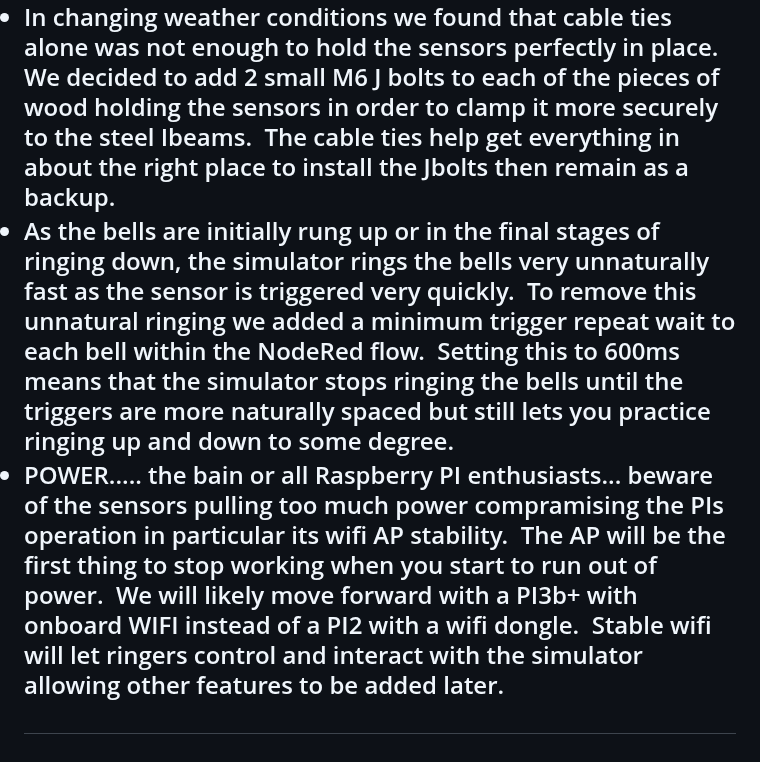
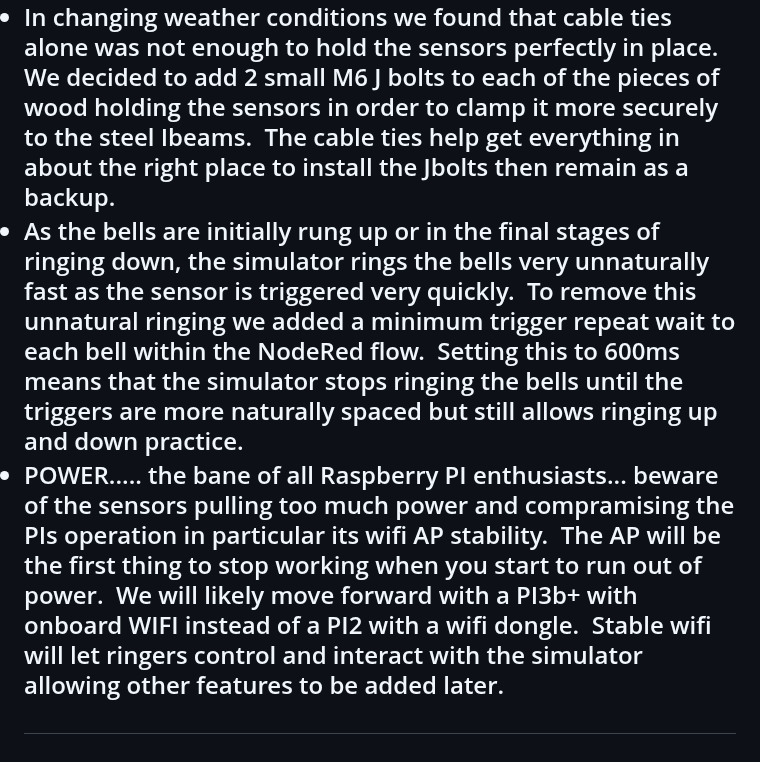
Before and after one commit to sunnybank101/BellTower, a Markdown page: README.md, the part around the change. Rendered like a GitHub page.

```diff
--- a/README.md
+++ b/README.md
@@ -85,6 +85,6 @@ The <a href="photos">Photo Library</a> shows how this system has been installed
 <list>
 <li>It turns out that bell wheels are definitely not all perfectly round or square!  Watch out for what this does to the sensor trigger/pickup.. we've found it a real game trying to get the sensor the right distance from the wheel and the sensor settings just right so that it only triggered once on the white tape as the wheel turned fully in either direction.  Some wheels were easy to get right but the bigger bells were tougher and may need ongoing adjustments.
   <li>In changing weather conditions we found that cable ties alone was not enough to hold the sensors perfectly in place. We decided to add 2 small M6 J bolts to each of the pieces of wood holding the sensors in order to clamp it more securely to the steel Ibeams.  The cable ties help get everything in about the right place to install the Jbolts then remain as a backup.
-  <li>As the bells are initially rung up or in the final stages of ringing down, the simulator rings the bells very unnaturally fast as the sensor is triggered very quickly.  To remove this unnatural ringing we added a minimum trigger repeat wait to each bell within the NodeRed flow.  Setting this to 600ms means that the simulator stops ringing the bells until the triggers are more naturally spaced but still lets you practice ringing up and down to some degree.
-  <li>POWER..... the bain or all Raspberry PI enthusiasts... beware of the sensors pulling too much power compramising the PIs operation in particular its wifi AP stability.  The AP will be the first thing to stop working when you start to run out of power.  We will likely move forward with a PI3b+ with onboard WIFI instead of a PI2 with a wifi dongle.  Stable wifi will let ringers control and interact with the simulator allowing other features to be added later.
+  <li>As the bells are initially rung up or in the final stages of ringing down, the simulator rings the bells very unnaturally fast as the sensor is triggered very quickly.  To remove this unnatural ringing we added a minimum trigger repeat wait to each bell within the NodeRed flow.  Setting this to 600ms means that the simulator stops ringing the bells until the triggers are more naturally spaced but still allows ringing up and down practice.
+  <li>POWER..... the bane of all Raspberry PI enthusiasts... beware of the sensors pulling too much power and compramising the PIs operation in particular its wifi AP stability.  The AP will be the first thing to stop working when you start to run out of power.  We will likely move forward with a PI3b+ with onboard WIFI instead of a PI2 with a wifi dongle.  Stable wifi will let ringers control and interact with the simulator allowing other features to be added later.
 </list>
```
